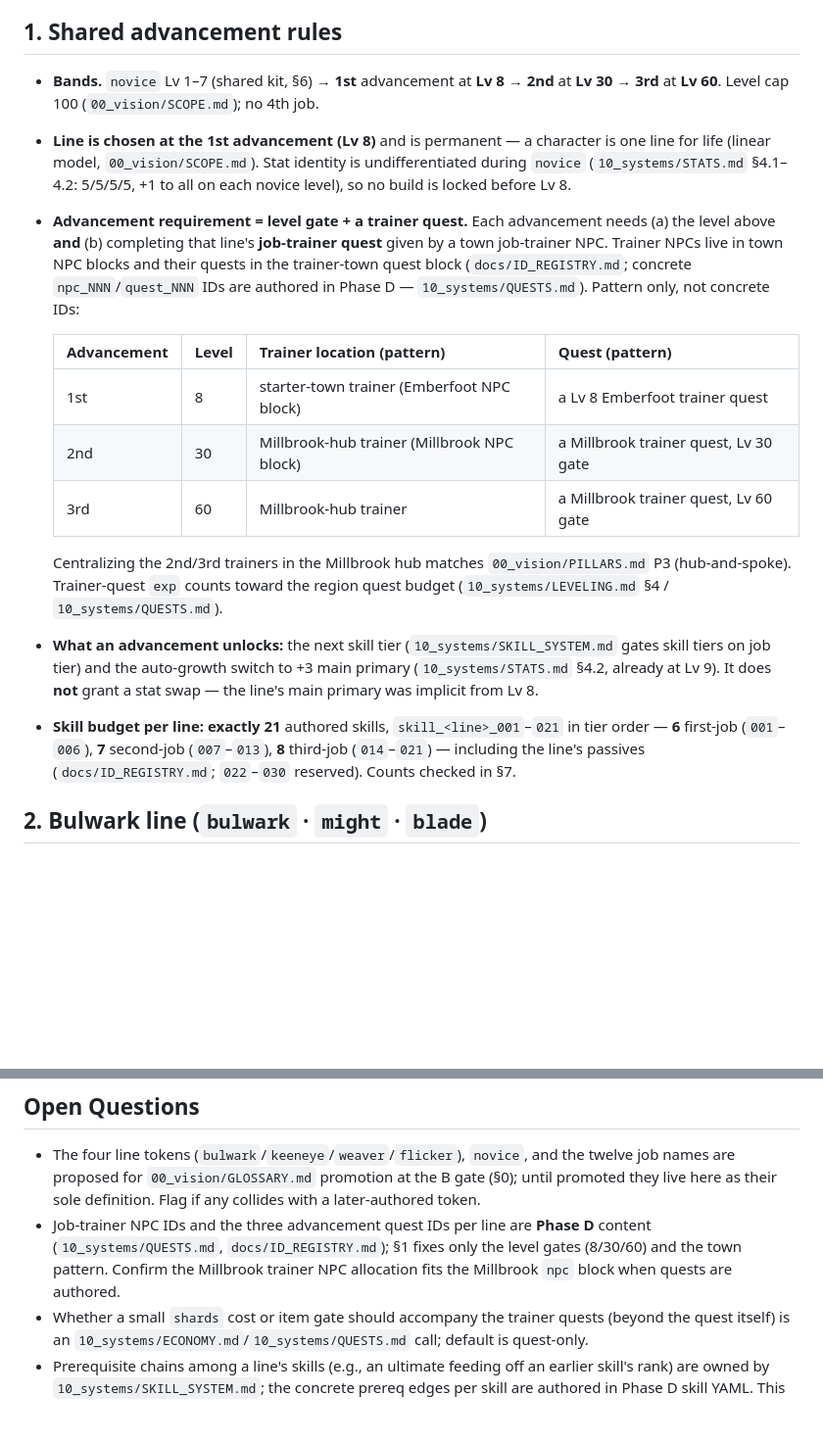
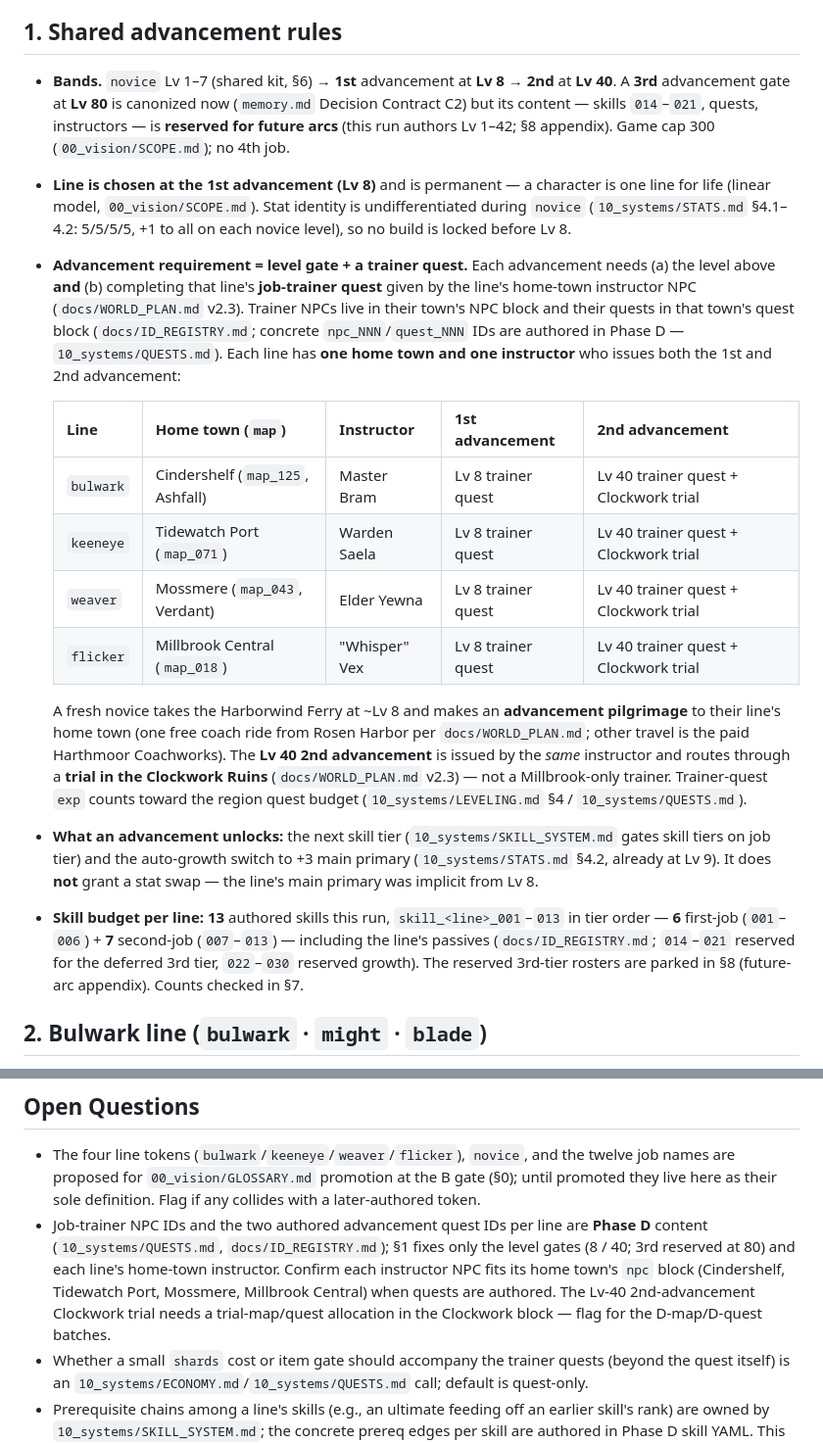
Before and after one commit to JonathanAmir96/Rebillion, a Markdown page: docs/10_systems/JOBS.md, 2 parts joined by grey strips. Shown at 98% size. GitHub-like rendering; blank space fills up the shorter version.

```diff
--- a/docs/10_systems/JOBS.md
+++ b/docs/10_systems/JOBS.md
@@ -35,33 +36,42 @@ verbatim in skill IDs.
 ## 1. Shared advancement rules
 
 - **Bands.** `novice` Lv 1–7 (shared kit, §6) → **1st** advancement at **Lv 8** → **2nd** at
-  **Lv 30** → **3rd** at **Lv 60**. Level cap 100 (`00_vision/SCOPE.md`); no 4th job.
+  **Lv 40**. A **3rd** advancement gate at **Lv 80** is canonized now (`memory.md` Decision
+  Contract C2) but its content — skills `014`–`021`, quests, instructors — is **reserved for future
+  arcs** (this run authors Lv 1–42; §8 appendix). Game cap 300 (`00_vision/SCOPE.md`); no 4th job.
 - **Line is chosen at the 1st advancement (Lv 8)** and is permanent — a character is one line for
   life (linear model, `00_vision/SCOPE.md`). Stat identity is undifferentiated during `novice`
   (`10_systems/STATS.md` §4.1–4.2: 5/5/5/5, +1 to all on each novice level), so no build is locked
   before Lv 8.
 - **Advancement requirement = level gate + a trainer quest.** Each advancement needs (a) the
-  level above **and** (b) completing that line's **job-trainer quest** given by a town job-trainer
-  NPC. Trainer NPCs live in town NPC blocks and their quests in the trainer-town quest block
-  (`docs/ID_REGISTRY.md`; concrete `npc_NNN`/`quest_NNN` IDs are authored in Phase D —
-  `10_systems/QUESTS.md`). Pattern only, not concrete IDs:
+  level above **and** (b) completing that line's **job-trainer quest** given by the line's home-town
+  instructor NPC (`docs/WORLD_PLAN.md` v2.3). Trainer NPCs live in their town's NPC block and their
+  quests in that town's quest block (`docs/ID_REGISTRY.md`; concrete `npc_NNN`/`quest_NNN` IDs are
+  authored in Phase D — `10_systems/QUESTS.md`). Each line has **one home town and one instructor**
+  who issues both the 1st and 2nd advancement:
 
-  | Advancement | Level | Trainer location (pattern) | Quest (pattern) |
-  |---|---|---|---|
-  | 1st | 8 | starter-town trainer (Emberfoot NPC block) | a Lv 8 Emberfoot trainer quest |
-  | 2nd | 30 | Millbrook-hub trainer (Millbrook NPC block) | a Millbrook trainer quest, Lv 30 gate |
-  | 3rd | 60 | Millbrook-hub trainer | a Millbrook trainer quest, Lv 60 gate |
+  | Line | Home town (`map`) | Instructor | 1st advancement | 2nd advancement |
+  |---|---|---|---|---|
+  | `bulwark` | Cindershelf (`map_125`, Ashfall) | Master Bram | Lv 8 trainer quest | Lv 40 trainer quest + Clockwork trial |
+  | `keeneye` | Tidewatch Port (`map_071`) | Warden Saela | Lv 8 trainer quest | Lv 40 trainer quest + Clockwork trial |
+  | `weaver` | Mossmere (`map_043`, Verdant) | Elder Yewna | Lv 8 trainer quest | Lv 40 trainer quest + Clockwork trial |
+  | `flicker` | Millbrook Central (`map_018`) | "Whisper" Vex | Lv 8 trainer quest | Lv 40 trainer quest + Clockwork trial |
 
-  Centralizing the 2nd/3rd trainers in the Millbrook hub matches `00_vision/PILLARS.md` P3
-  (hub-and-spoke). Trainer-quest `exp` counts toward the region quest budget
+  A fresh novice takes the Harborwind Ferry at ~Lv 8 and makes an **advancement pilgrimage** to
+  their line's home town (one free coach ride from Rosen Harbor per `docs/WORLD_PLAN.md`; other
+  travel is the paid Harthmoor Coachworks). The **Lv 40 2nd advancement** is issued by the *same*
+  instructor and routes through a **trial in the Clockwork Ruins** (`docs/WORLD_PLAN.md` v2.3) — not
+  a Millbrook-only trainer. Trainer-quest `exp` counts toward the region quest budget
   (`10_systems/LEVELING.md` §4 / `10_systems/QUESTS.md`).
 - **What an advancement unlocks:** the next skill tier (`10_systems/SKILL_SYSTEM.md` gates skill
   tiers on job tier) and the auto-growth switch to +3 main primary (`10_systems/STATS.md` §4.2,
   already at Lv 9). It does **not** grant a stat swap — the line's main primary was implicit from
   Lv 8.
-- **Skill budget per line: exactly 21** authored skills, `skill_<line>_001`–`021` in tier order —
-  **6** first-job (`001`–`006`), **7** second-job (`007`–`013`), **8** third-job (`014`–`021`) —
-  including the line's passives (`docs/ID_REGISTRY.md`; `022`–`030` reserved). Counts checked in §7.
+- **Skill budget per line: 13** authored skills this run, `skill_<line>_001`–`013` in tier order —
+  **6** first-job (`001`–`006`) + **7** second-job (`007`–`013`) — including the line's passives
+  (`docs/ID_REGISTRY.md`; `014`–`021` reserved for the deferred 3rd tier, `022`–`030` reserved
+  growth). The reserved 3rd-tier rosters are parked in §8 (future-arc appendix). Counts checked
+  in §7.
 
 ## 2. Bulwark line (`bulwark` · `might` · `blade`)
 
@@ -277,10 +320,12 @@ least once, so the roster exercises the full primitive set (`00_vision/PILLARS.m
 - The four line tokens (`bulwark`/`keeneye`/`weaver`/`flicker`), `novice`, and the twelve job
   names are proposed for `00_vision/GLOSSARY.md` promotion at the B gate (§0); until promoted they
   live here as their sole definition. Flag if any collides with a later-authored token.
-- Job-trainer NPC IDs and the three advancement quest IDs per line are **Phase D** content
-  (`10_systems/QUESTS.md`, `docs/ID_REGISTRY.md`); §1 fixes only the level gates (8/30/60) and the
-  town pattern. Confirm the Millbrook trainer NPC allocation fits the Millbrook `npc` block when
-  quests are authored.
+- Job-trainer NPC IDs and the two authored advancement quest IDs per line are **Phase D** content
+  (`10_systems/QUESTS.md`, `docs/ID_REGISTRY.md`); §1 fixes only the level gates (8 / 40; 3rd
+  reserved at 80) and each line's home-town instructor. Confirm each instructor NPC fits its home
+  town's `npc` block (Cindershelf, Tidewatch Port, Mossmere, Millbrook Central) when quests are
+  authored. The Lv-40 2nd-advancement Clockwork trial needs a trial-map/quest allocation in the
+  Clockwork block — flag for the D-map/D-quest batches.
 - Whether a small `shards` cost or item gate should accompany the trainer quests (beyond the quest
   itself) is an `10_systems/ECONOMY.md`/`10_systems/QUESTS.md` call; default is quest-only.
 - Prerequisite chains among a line's skills (e.g., an ultimate feeding off an earlier skill's rank)
```
Also changed, not shown: other parts of docs/10_systems/JOBS.md (+83 -49 lines), docs/10_systems/SKILL_SYSTEM.md (+21 -11 lines), docs/10_systems/STATS.md (+18 -11 lines).
